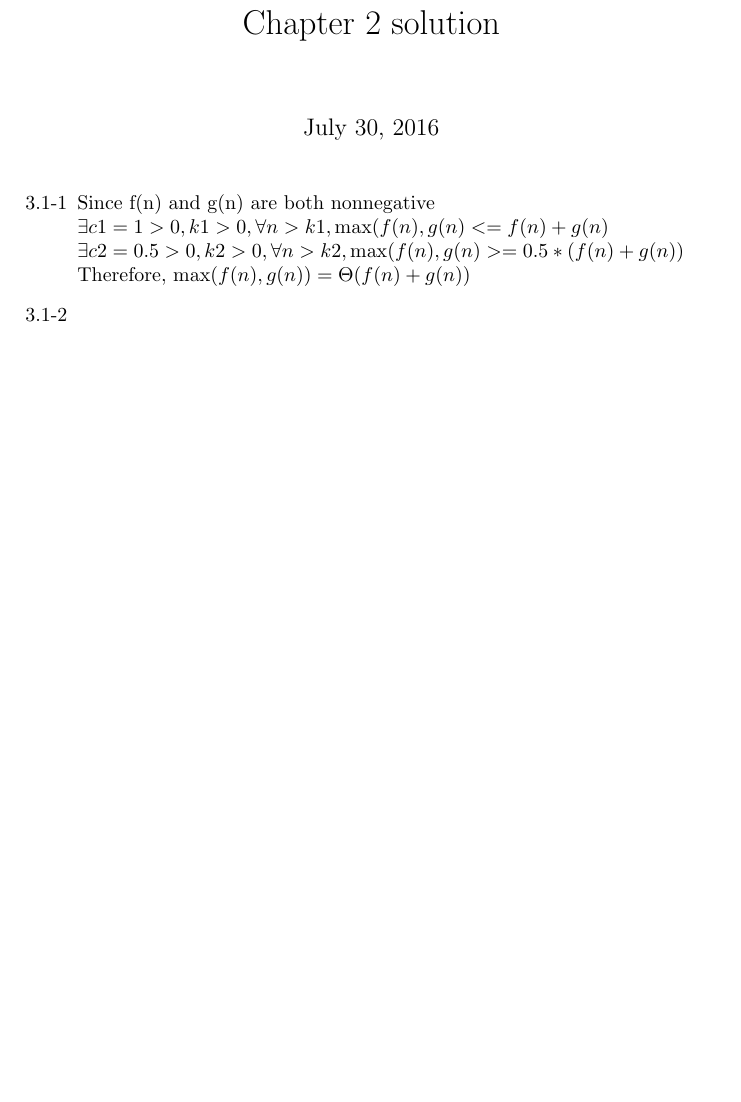
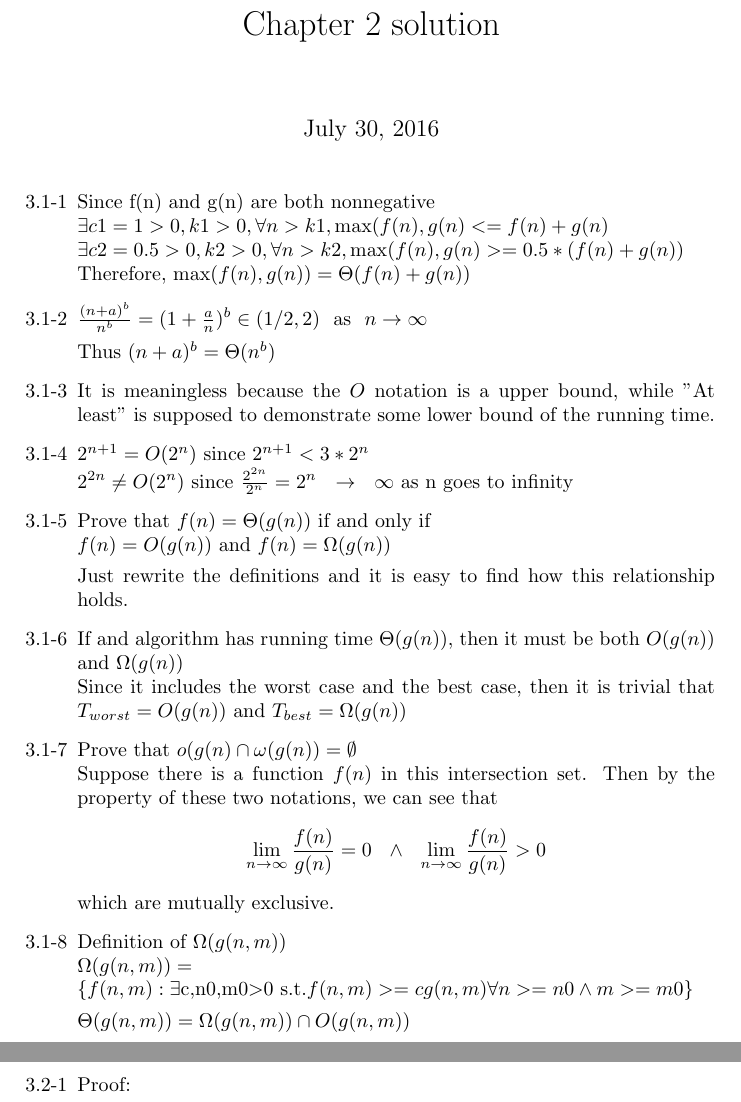
Before and after one commit to YECHUNAN/CLRS_Solutions, a LaTeX document (Chapter3.tex): part of the page before the commit and two parts of pages 1 and 2 of 2 after it, the two joined at a grey line, cut so that both start at the same text, the shorter picture padded with empty space. Compiled offline with pdfLaTeX.

Commit message:
7.30 daily update

```diff
--- a/Chapter3.tex
+++ b/Chapter3.tex
@@ -15,6 +15,32 @@ $ \exists c1=1>0, k1>0, \forall n>k1, \max(f(n),g(n)<=f(n)+g(n) $\\
 $ \exists c2=0.5>0, k2>0, \forall n>k2, \max(f(n),g(n)>=0.5*(f(n)+g(n)) $\\
 Therefore, $ \max(f(n),g(n)) = \Theta(f(n)+g(n)) $
 
-\item[3.1-2]
+\item[3.1-2] $ \frac{(n+a)^b}{n^b} = (1+\frac{a}{n})^b \in (1/2, 2)\ \  \text{as}\ \  n \to \infty$
+
+Thus $(n+a)^b = \Theta(n^b)$
+
+\item[3.1-3] It is meaningless because the $O$ notation is a upper bound, while "At least" is supposed to demonstrate some lower bound of the running time.
+
+\item[3.1-4] $2^{n+1} = O(2^n)$ since $2^{n+1} < 3*2^{n}$\\
+$2^{2n} \neq O(2^n)$ since $\frac{2^{2n}}{2^n} = 2^n \ \ \to \ \ \infty$ as n goes to infinity
+
+\item[3.1-5] Prove that $f(n) = \Theta(g(n))$ if and only if\\ $f(n) = O(g(n))$ and $ f(n) = \Omega(g(n)) $
+
+Just rewrite the definitions and it is easy to find how this relationship holds.
+
+\item[3.1-6] If and algorithm has running time $\Theta(g(n))$, then it must be both $O(g(n))$ and $\Omega(g(n))$\\
+Since it includes the worst case and the best case, then it is trivial that $ T_{worst} = O(g(n)) $ and $T_{best} = \Omega(g(n))$
+
+\item[3.1-7] Prove that $o(g(n) \cap \omega(g(n)) = \emptyset $\\
+Suppose there is a function $f(n)$ in this intersection set. Then by the property of these two notations, we can see that $$ \lim\limits_{n\to \infty} \frac{f(n)}{g(n)} = 0\ \  \wedge  \ \ \lim\limits_{n\to \infty}\frac{f(n)}{g(n)} > 0 $$
+which are mutually exclusive.
+
+\item[3.1-8] Definition of $\Omega(g(n,m))$\\
+$ \Omega(g(n,m)) = \\ \{ f(n,m): \exists \text{c,n0,m0$>$0 s.t.} f(n,m)>=cg(n,m) \forall n>=n0 \wedge m>=m0 \}$
+
+$\Theta(g(n,m)) = \Omega(g(n,m)) \cap O(g(n,m)) $
+
+\item[3.2-1] Proof: \\
+
 \end{enumerate}
 \end{document}
```
Also changed, not shown: Chapter3.pdf, 2 other files.
